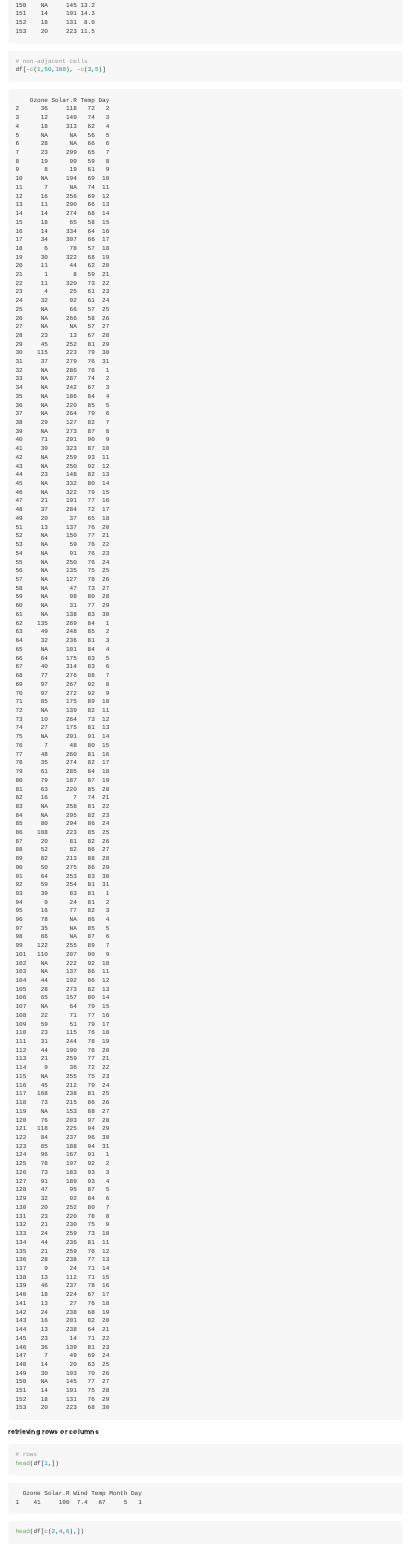
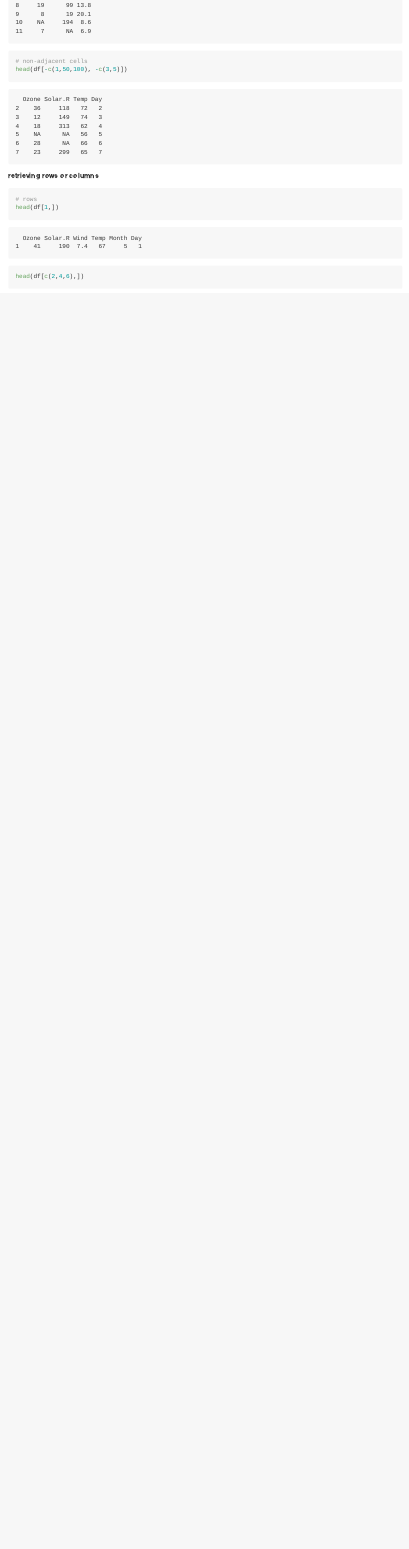
Before and after one commit to jimreaperrr/demo-repo-1, an R Markdown document (final-exam-study-guide-materials/my-final-study-guide-notes/final-study-guide-notes.Rmd): the page in a window 1100 px wide, from 12710 px down before the commit and from 9910 px down after it. The pictures show the output file final-exam-study-guide-materials/my-final-study-guide-notes/final-study-guide-notes.md that the author committed with the source, drawn offline in the style of GitHub.

Commit message:
progress update

````diff
--- a/final-exam-study-guide-materials/my-final-study-guide-notes/final-study-guide-notes.Rmd
+++ b/final-exam-study-guide-materials/my-final-study-guide-notes/final-study-guide-notes.Rmd
@@ -327,6 +327,6 @@ df[-(1:5),-(4:6)]
 
 # non-adjacent cells
-df[-c(1,50,100), -c(3,5)]
+head(df[-c(1,50,100), -c(3,5)])
 ```
 
 ##### retrieving rows or columns
````
Also changed, not shown: final-exam-study-guide-materials/my-final-study-guide-notes/final-study-guide-notes.md, final-exam-study-guide-materials/my-final-study-guide-notes/final-study-guide-notes.Rmd (5 more changed lines).
